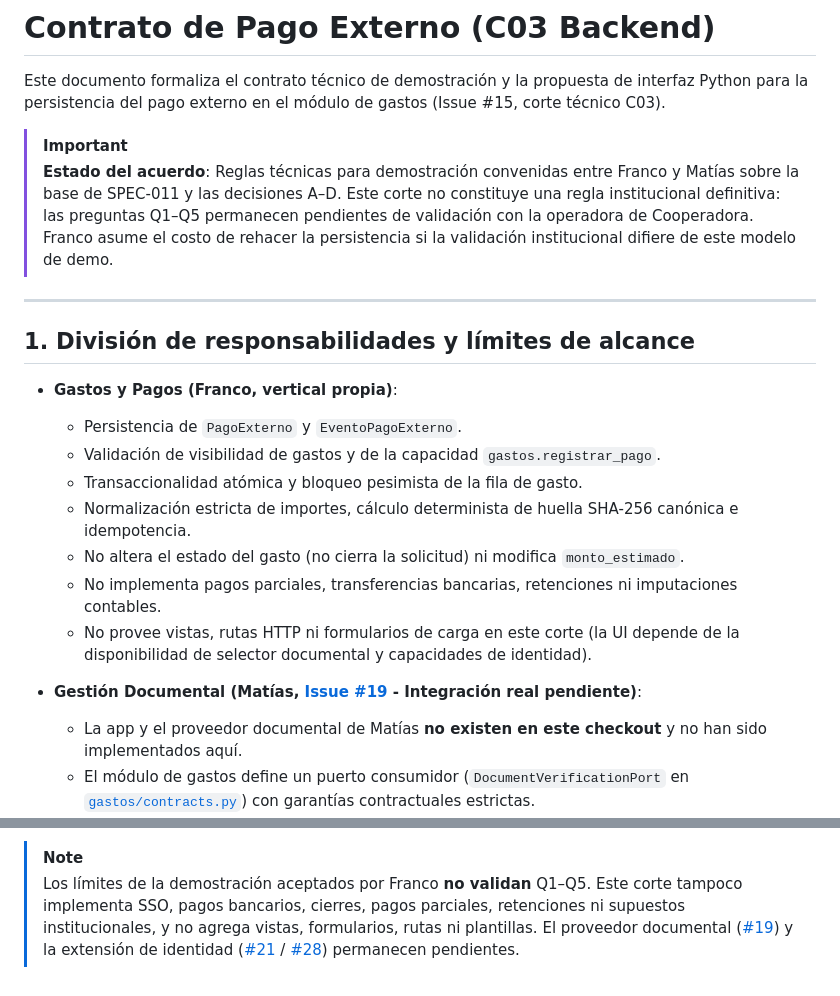
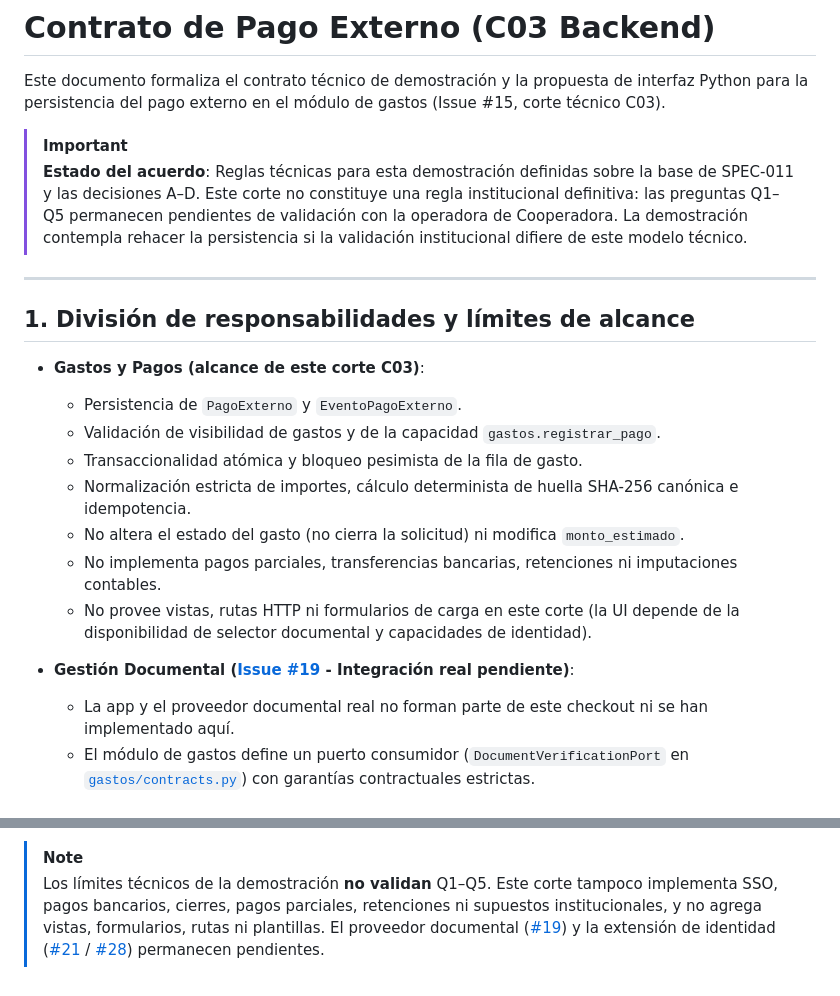
Before and after one commit to MatiasAFernandez/PS_Cooperadora, a Markdown page: docs/contracts/i2-pago-externo.md, 2 parts joined by grey strips. GitHub-like rendering.

Commit message:
docs(gastos): neutralizar atribuciones personales en contrato C03

```diff
--- a/docs/contracts/i2-pago-externo.md
+++ b/docs/contracts/i2-pago-externo.md
@@ -5,17 +5,17 @@ interfaz Python para la persistencia del pago externo en el módulo de gastos
 (Issue #15, corte técnico C03).
 
 > [!IMPORTANT]
-> **Estado del acuerdo**: Reglas técnicas para demostración convenidas entre Franco y
-> Matías sobre la base de SPEC-011 y las decisiones A–D. Este corte no constituye una regla
+> **Estado del acuerdo**: Reglas técnicas para esta demostración definidas sobre la base de
+> SPEC-011 y las decisiones A–D. Este corte no constituye una regla
 > institucional definitiva: las preguntas Q1–Q5 permanecen pendientes de validación
-> con la operadora de Cooperadora. Franco asume el costo de rehacer la persistencia si
-> la validación institucional difiere de este modelo de demo.
+> con la operadora de Cooperadora. La demostración contempla rehacer la persistencia si
+> la validación institucional difiere de este modelo técnico.
 
 ---
 
 ## 1. División de responsabilidades y límites de alcance
 
-- **Gastos y Pagos (Franco, vertical propia)**:
+- **Gastos y Pagos (alcance de este corte C03)**:
   - Persistencia de `PagoExterno` y `EventoPagoExterno`.
   - Validación de visibilidad de gastos y de la capacidad `gastos.registrar_pago`.
   - Transaccionalidad atómica y bloqueo pesimista de la fila de gasto.
@@ -25,9 +25,9 @@ interfaz Python para la persistencia del pago externo en el módulo de gastos
   - No provee vistas, rutas HTTP ni formularios de carga en este corte (la UI depende de la
     disponibilidad de selector documental y capacidades de identidad).
 
-- **Gestión Documental (Matías, [Issue #19](../planning/i2-issues/05-documentos.md) - Integración real pendiente)**:
-  - La app y el proveedor documental de Matías **no existen en este checkout** y no han sido
-    implementados aquí.
+- **Gestión Documental ([Issue #19](../planning/i2-issues/05-documentos.md) - Integración real pendiente)**:
+  - La app y el proveedor documental real no forman parte de este checkout ni se han
+    implementado aquí.
   - El módulo de gastos define un puerto consumidor (`DocumentVerificationPort` en
     [`gastos/contracts.py`](../../gastos/contracts.py)) con garantías contractuales estrictas.
   - No se implementa ningún proveedor documental productivo por defecto ni stubs tolerantes.
@@ -217,7 +217,7 @@ resolverse antes del paso a producción:
   factura y criterios formales de cierre administrativo y contable de los trámites de gasto.
 
 > [!NOTE]
-> Los límites de la demostración aceptados por Franco **no validan** Q1–Q5. Este corte
+> Los límites técnicos de la demostración **no validan** Q1–Q5. Este corte
 > tampoco implementa SSO, pagos bancarios, cierres, pagos parciales, retenciones ni
 > supuestos institucionales, y no agrega vistas, formularios, rutas ni plantillas.
 > El proveedor documental ([#19](../planning/i2-issues/05-documentos.md)) y la extensión
```
